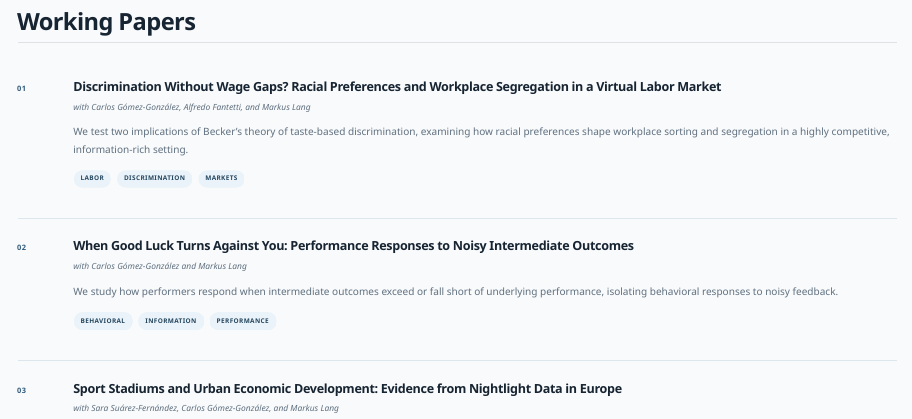
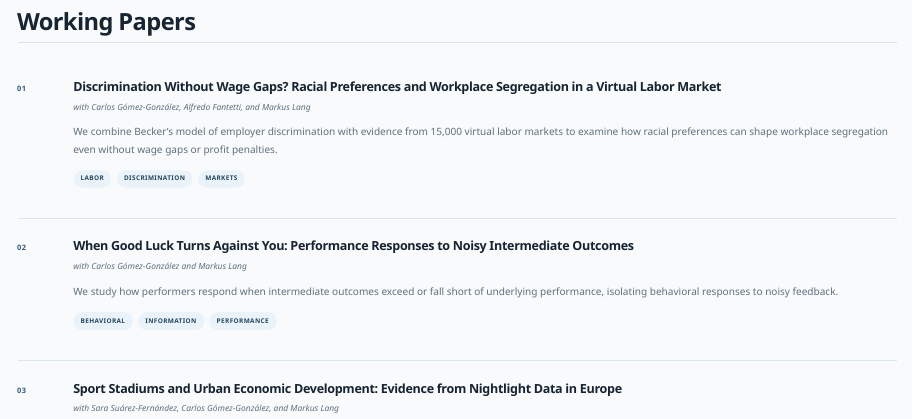
Before and after one commit to ManuelArrigo/manuelarrigo.com, a Quarto document (research.qmd): the page in a window 1100 px wide, from 320 px down. Rendered offline with R 4.5, knitr and Pandoc in place of Quarto, with nearby package versions.

Commit message:
Update website

```diff
--- a/research.qmd
+++ b/research.qmd
@@ -35,12 +35,11 @@ My research focuses on applied microeconomics and behavioral economics, often us
 <span class="paper-number">01</span>
 
 ::: {.paper-body}
-### Discrimination Without Wage Gaps? Racial Preferences and Workplace Segregation in a Virtual Labor Market
-<!-- Add a public paper URL here when one becomes available. -->
+### [Discrimination Without Wage Gaps? Racial Preferences and Workplace Segregation in a Virtual Labor Market](https://www.researchgate.net/publication/416688563_Discrimination_Without_Wage_Gaps_Racial_Preferences_and_Workplace_Segregation_in_a_Virtual_Labor_Market){.paper-title-link}
 
 <p class="coauthors">with Carlos Gómez-González, Alfredo Fantetti, and Markus Lang</p>
 
-We test two implications of Becker’s theory of taste-based discrimination, examining how racial preferences shape workplace sorting and segregation in a highly competitive, information-rich setting.
+We combine Becker’s model of employer discrimination with evidence from 15,000 virtual labor markets to examine how racial preferences can shape workplace segregation even without wage gaps or profit penalties.
 
 <span class="topic-tag">Labor</span> <span class="topic-tag">Discrimination</span> <span class="topic-tag">Markets</span>
 :::
```
Also changed, not shown: index.qmd (+1 -2 lines), 4 other files.
